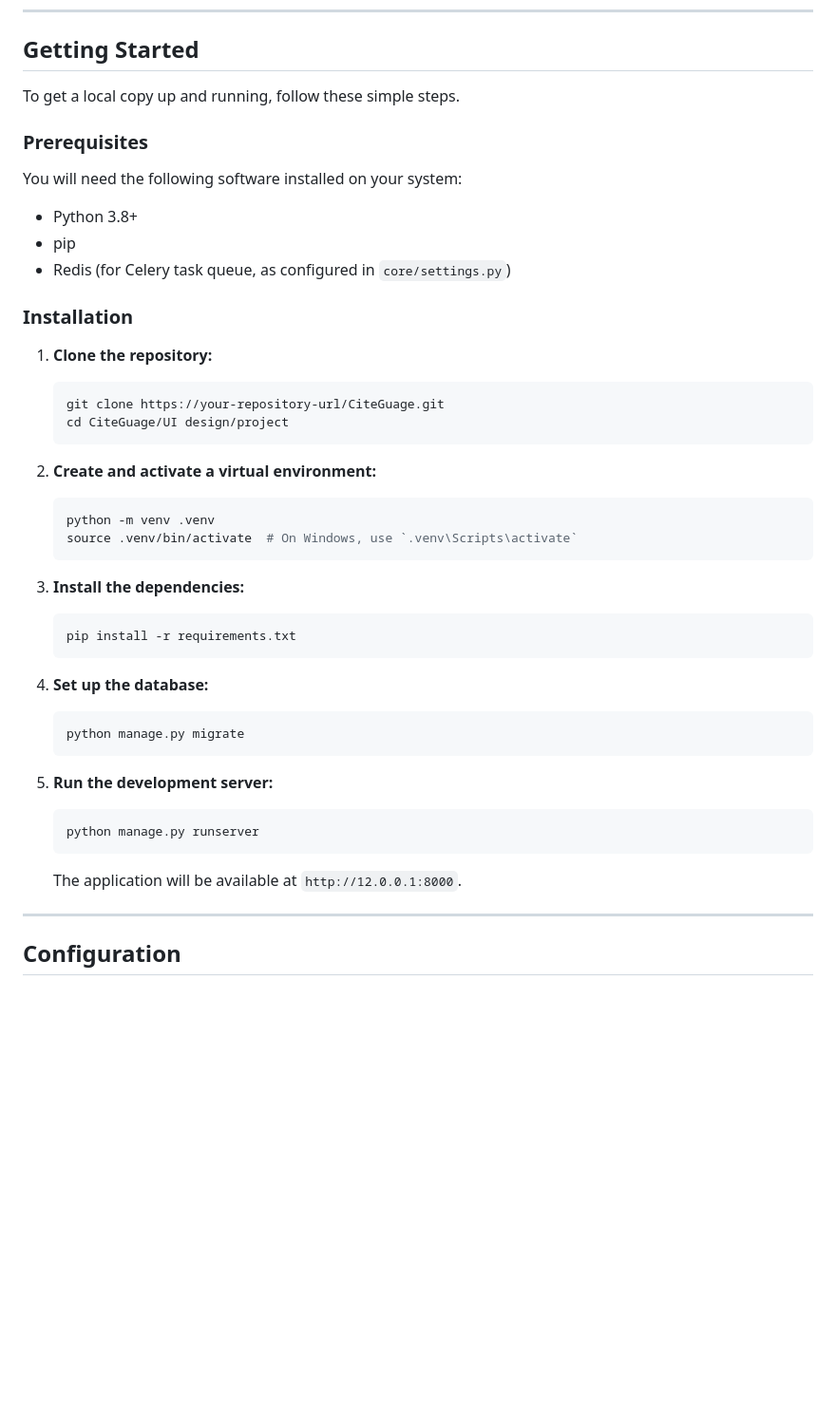
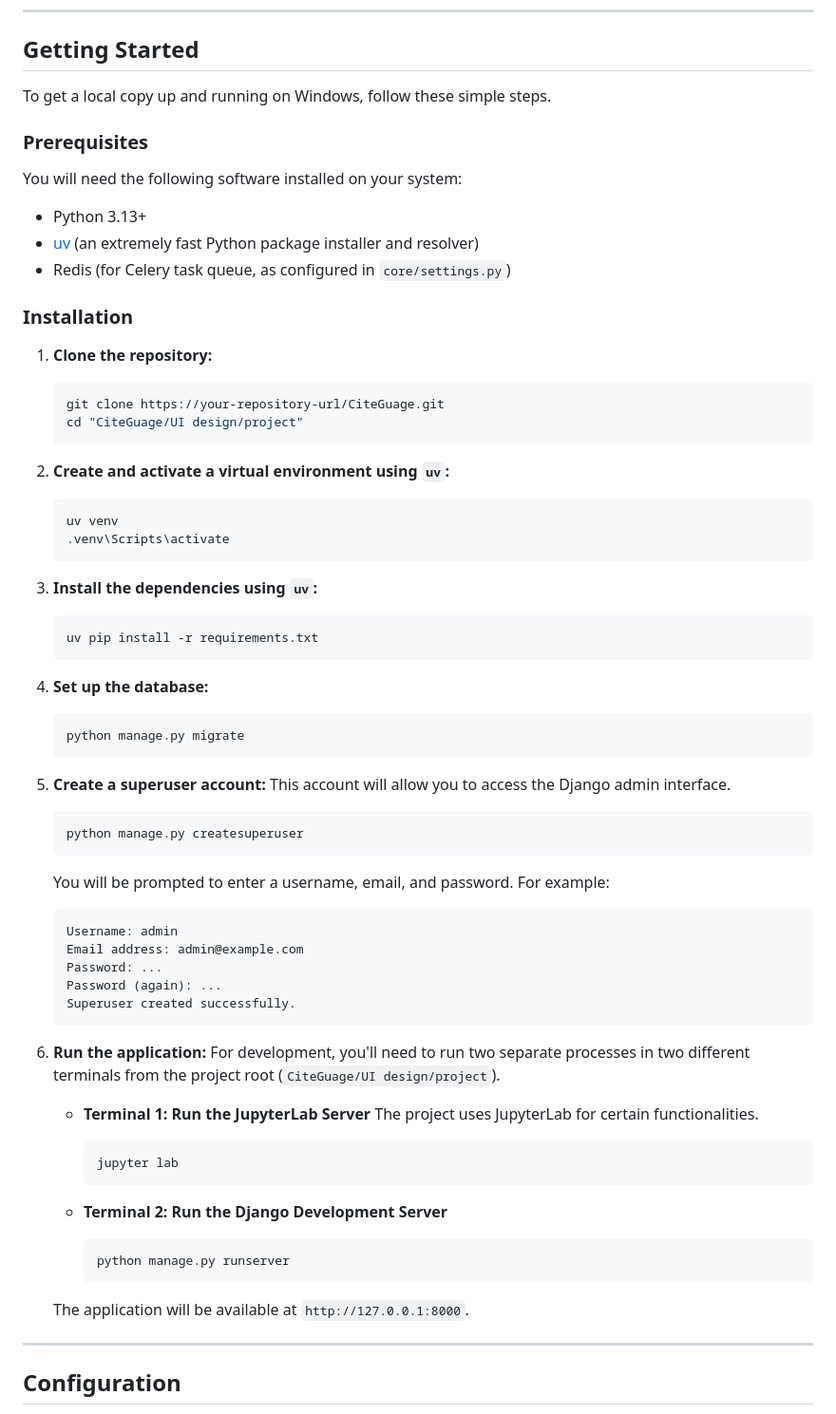
Before and after one commit to mabdulrafea101/CiteGuage, a Markdown page: README.md, the part around the change. Shown at 95% size. Rendered like a GitHub page; blank space fills up the shorter version.

````diff
--- a/README.md
+++ b/README.md
@@ -64,13 +64,13 @@ This combination of features makes CiteGauge a powerful tool for researchers to
 
 ## Getting Started
 
-To get a local copy up and running, follow these simple steps.
+To get a local copy up and running on Windows, follow these simple steps.
 
 ### Prerequisites
 
 You will need the following software installed on your system:
-*   Python 3.8+
-*   pip
+*   Python 3.13+
+*   [uv](https://github.com/astral-sh/uv) (an extremely fast Python package installer and resolver)
 *   Redis (for Celery task queue, as configured in `core/settings.py`)
 
 ### Installation
@@ -78,30 +78,53 @@ You will need the following software installed on your system:
 1.  **Clone the repository:**
     ```sh
     git clone https://your-repository-url/CiteGuage.git
-    cd CiteGuage/UI design/project
+    cd "CiteGuage/UI design/project"
     ```
 
-2.  **Create and activate a virtual environment:**
-    ```sh
-    python -m venv .venv
-    source .venv/bin/activate  # On Windows, use `.venv\Scripts\activate`
+2.  **Create and activate a virtual environment using `uv`:**
+    ```shell
+    uv venv
+    .venv\Scripts\activate
     ```
 
-3.  **Install the dependencies:**
-    ```sh
-    pip install -r requirements.txt
+3.  **Install the dependencies using `uv`:**
+    ```shell
+    uv pip install -r requirements.txt
     ```
 
 4.  **Set up the database:**
-    ```sh
+    ```shell
     python manage.py migrate
     ```
 
-5.  **Run the development server:**
-    ```sh
-    python manage.py runserver
+5.  **Create a superuser account:**
+    This account will allow you to access the Django admin interface.
+    ```shell
+    python manage.py createsuperuser
     ```
-    The application will be available at `http://12.0.0.1:8000`.
+    You will be prompted to enter a username, email, and password. For example:
+    ```
+    Username: admin
+    Email address: admin@example.com
+    Password: ...
+    Password (again): ...
+    Superuser created successfully.
+    ```
+
+6.  **Run the application:**
+    For development, you'll need to run two separate processes in two different terminals from the project root (`CiteGuage/UI design/project`).
+
+    *   **Terminal 1: Run the JupyterLab Server**
+        The project uses JupyterLab for certain functionalities.
+        ```shell
+        jupyter lab
+        ```
+
+    *   **Terminal 2: Run the Django Development Server**
+        ```shell
+        python manage.py runserver
+        ```
+    The application will be available at `http://127.0.0.1:8000`.
 
 ---
 
````
